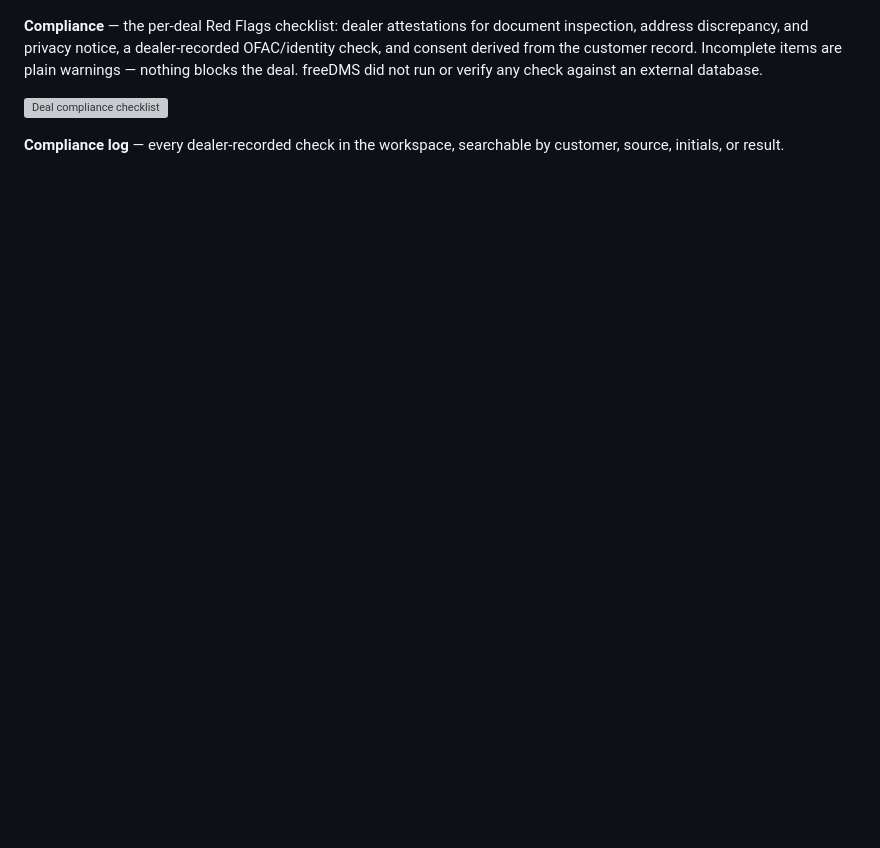
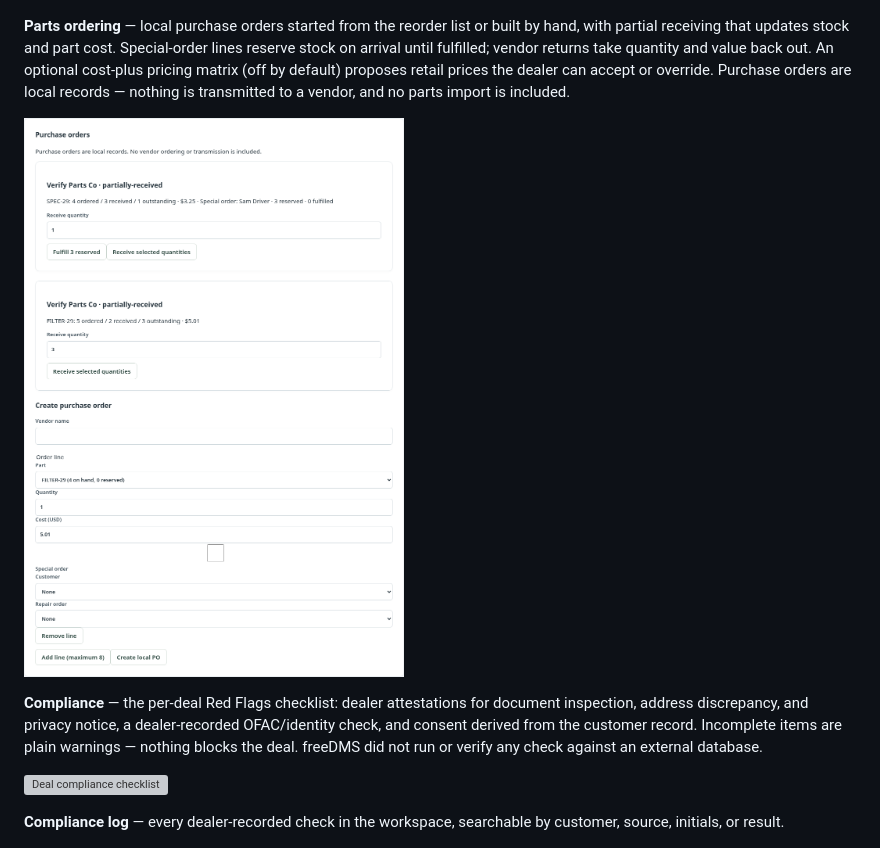
Before and after one commit to tomesposito/freedms, a Markdown page: README.md, the part around one of its changes. Drawn GitHub-style; pictures changed too: docs/screenshots/parts-orders.png (added); blank space fills up the shorter version; grey boxes are pictures that could not be loaded.

```diff
--- a/README.md
+++ b/README.md
@@ -145,5 +146,15 @@ whether it posted; no vendor ordering or parts import is included.
 
 ![Parts counter sales](docs/screenshots/parts-counter-sale.png)
+
+**Parts ordering** — local purchase orders started from the reorder list or
+built by hand, with partial receiving that updates stock and part cost.
+Special-order lines reserve stock on arrival until fulfilled; vendor returns
+take quantity and value back out. An optional cost-plus pricing matrix
+(off by default) proposes retail prices the dealer can accept or override.
+Purchase orders are local records — nothing is transmitted to a vendor,
+and no parts import is included.
+
+![Parts purchase orders](docs/screenshots/parts-orders.png)
 
 **Compliance** — the per-deal Red Flags checklist: dealer attestations for
 document inspection, address discrepancy, and privacy notice, a dealer-recorded
```
Also changed, not shown: other parts of README.md (+4 -3 lines), docs/screenshots/parts-catalog.png, docs/screenshots/parts-counter-sale.png.
